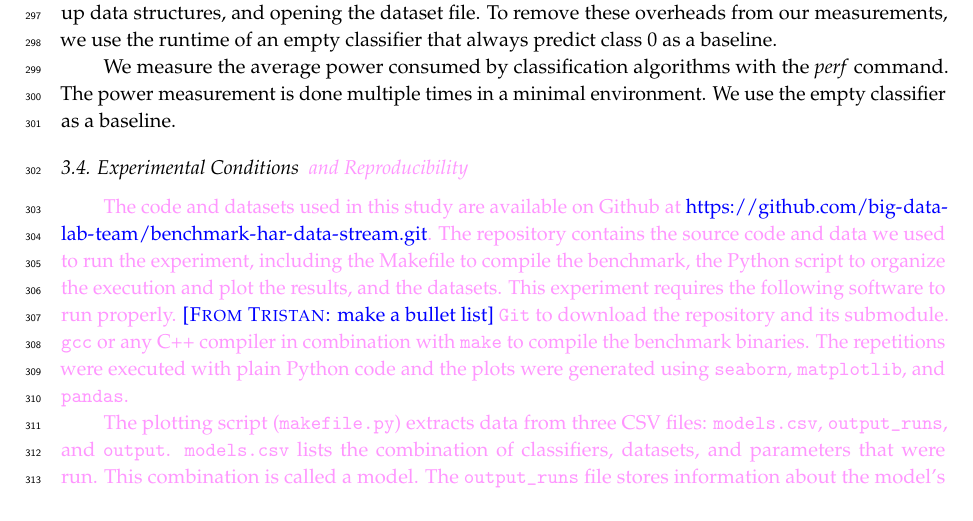
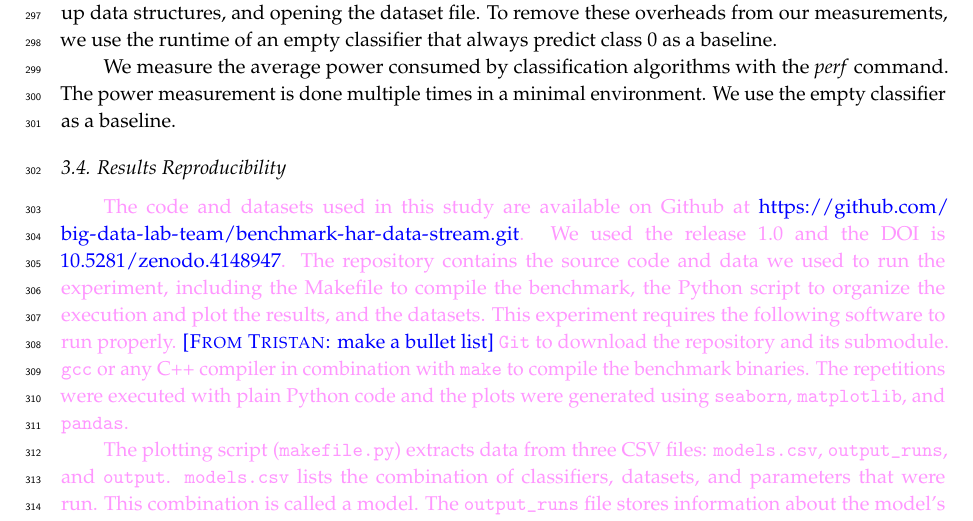
Before and after one commit to big-data-lab-team/paper-benchmark-har-data-stream, a LaTeX paper (paper.tex, which reads method.tex): part of page 8 of 17, cut so that both start at the same text. Compiled offline with pdfLaTeX.

Commit message:
Update title of the reproducibility section.

```diff
--- a/method.tex
+++ b/method.tex
@@ -352,10 +352,11 @@ algorithms with the \textit{perf} command. The power measurement is done
 multiple times in a minimal environment. We use the empty classifier as a
 baseline.
 
-\subsection{Experimental Conditions \revision{and Reproducibility}}
+\subsection{Results Reproducibility}
 \revision{
 The code and datasets used in this study are available on Github at
-\url{https://github.com/big-data-lab-team/benchmark-har-data-stream.git}.
+\url{https://github.com/big-data-lab-team/benchmark-har-data-stream.git}. We
+used the release 1.0 and the DOI is \href{https://doi.org/10.5281/zenodo.4148947}{10.5281/zenodo.4148947}.
 The repository contains the source code and data we used to run the experiment, including the Makefile to compile the benchmark, the Python script
  to organize the execution and plot the results, and the
 datasets. This experiment requires the following software to run properly. \TG{make a bullet list}
```
